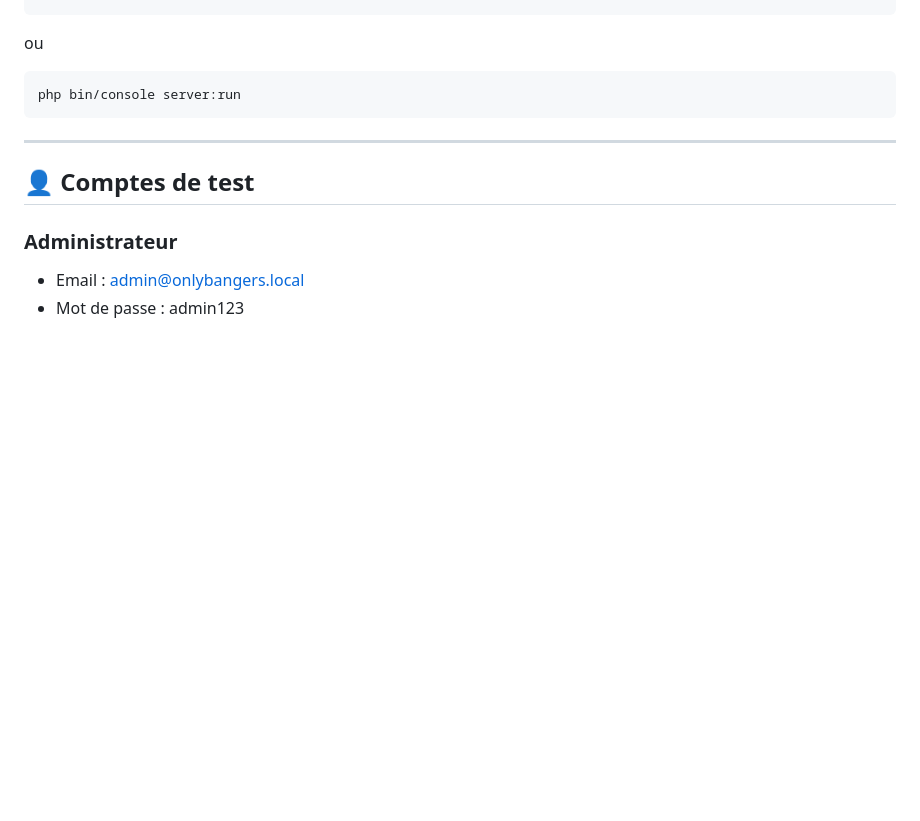
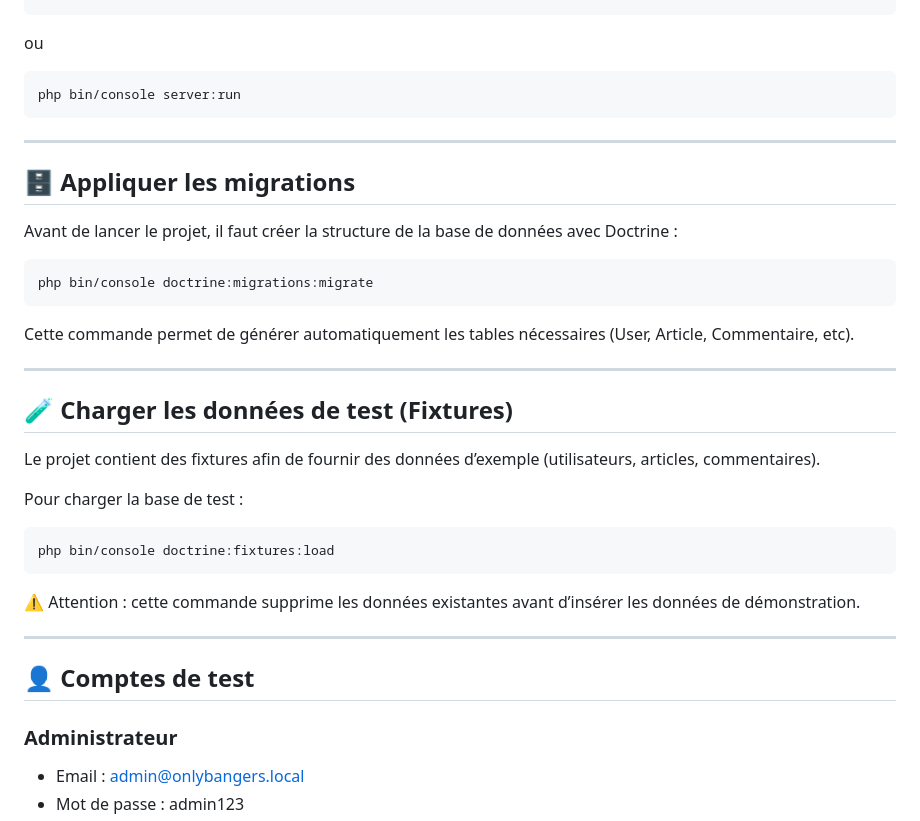
Before and after one commit to MOUADx4/onlybangers-symfony, a Markdown page: README.md, the part around the change. GitHub-like rendering; blank space fills up the shorter version.

Commit message:
Final version - project ready for submission

````diff
--- a/README.md
+++ b/README.md
@@ -170,6 +170,32 @@ php bin/console server:run
 
 ---
 
+## 🗄 Appliquer les migrations
+
+Avant de lancer le projet, il faut créer la structure de la base de données avec Doctrine :
+
+```bash
+php bin/console doctrine:migrations:migrate
+```
+
+Cette commande permet de générer automatiquement les tables nécessaires (User, Article, Commentaire, etc).
+
+---
+
+## 🧪 Charger les données de test (Fixtures)
+
+Le projet contient des fixtures afin de fournir des données d’exemple (utilisateurs, articles, commentaires).
+
+Pour charger la base de test :
+
+```bash
+php bin/console doctrine:fixtures:load
+```
+
+⚠️ Attention : cette commande supprime les données existantes avant d’insérer les données de démonstration.
+
+---
+
 ## 👤 Comptes de test
 
 ### Administrateur
````
